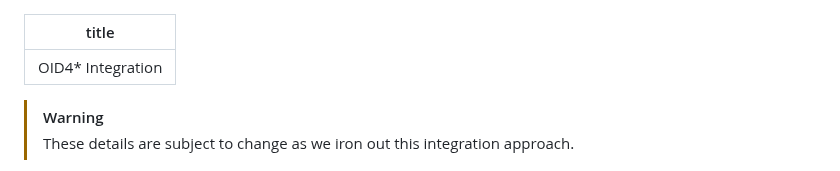
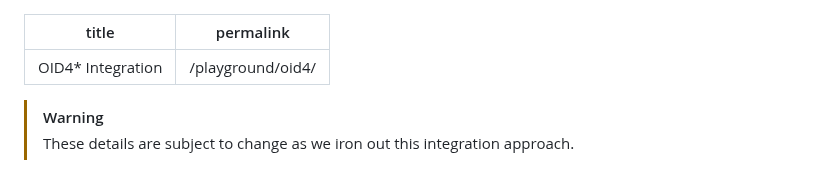
Before and after one commit to digitalbazaar/vc-playground-docs, a Markdown page: playground/oid4.md, the part around the change. Drawn GitHub-style.

```diff
--- a/playground/oid4.md
+++ b/playground/oid4.md
@@ -1,5 +1,6 @@
 ---
 title: OID4* Integration
+permalink: /playground/oid4/
 ---
 
 > [!warning]
```
Also changed, not shown: playground/issue.md (+11 -0 lines).
